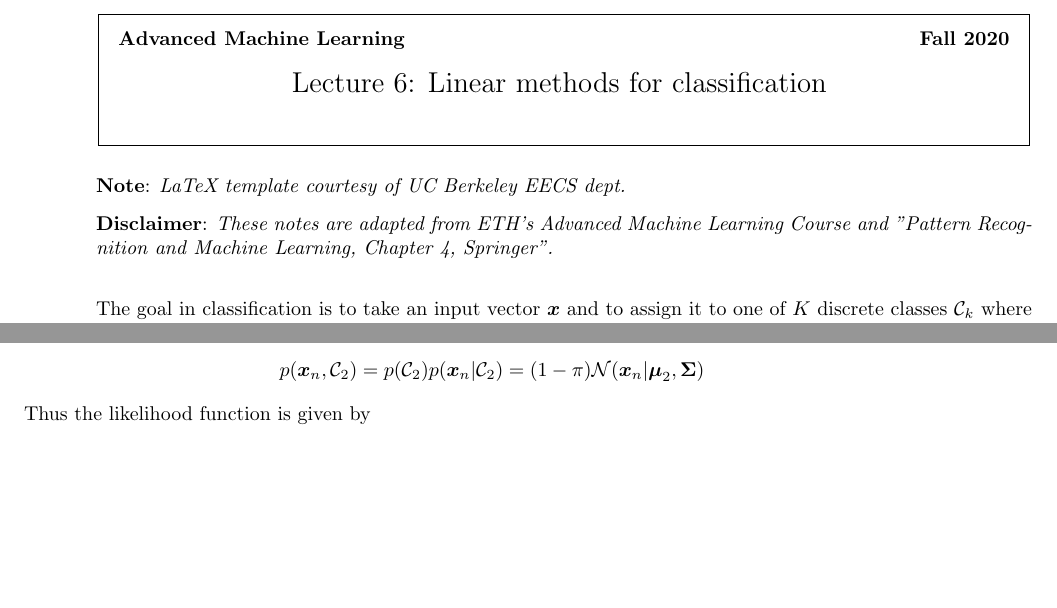
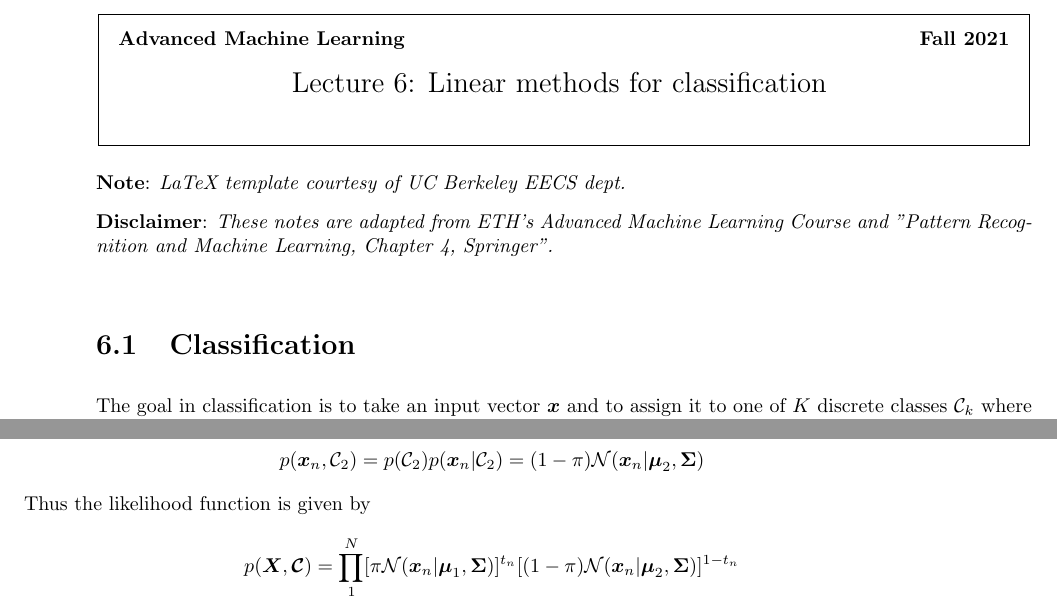
Before and after one commit to pdebartol/aml-lecture-notes, a LaTeX document (L6_Linear_Classification.tex): two parts of pages 1 and 8 of 8, joined at a grey line, cut so that both start at the same text, the shorter picture padded with empty space. Compiled offline with pdfLaTeX.

Commit message:
Update L6_Linear_Classification.tex

```diff
--- a/L6_Linear_Classification.tex
+++ b/L6_Linear_Classification.tex
@@ -42,7 +42,7 @@
    \framebox{
       \vbox{\vspace{2mm}
     \hbox to 6.28in { {\bf Advanced Machine Learning
-	\hfill Fall 2020} }
+	\hfill Fall 2021} }
        \vspace{4mm}
        \hbox to 6.28in { {\Large \hfill Lecture #1: #2  \hfill} }
        \vspace{2mm}
@@ -105,6 +105,8 @@
 % macros follow.
 %**** IN GENERAL, BE BRIEF. LONG SCRIBE NOTES, NO MATTER HOW WELL WRITTEN,
 %**** ARE NEVER READ BY ANYBODY.
+
+\section{Classification}
 The goal in classification is to take an input vector $\boldsymbol{x}$ and to assign it to one of $K$ discrete classes $\mathcal{C}_k$ where $k = 1,...,K$.\\
 In the most common scenario, the classes are taken to be disjoint, so that each input is assigned to one and only one class. The input space is thereby divided into \textit{decision regions} whose boundaries are called \textit{decision boundaries} or \textit{decision surfaces}.\\
 In this lecture we consider linear models for classification, by which we mean that the decision surfaces are linear functions of the input vector $\boldsymbol{x}$ and hence are defined by $(D - 1)$-dimensional hyperplanes within the $D$-dimensional input space. Data sets whose classes can be separated exactly by linear decision surfaces are said to be \textit{linearly separable}.\medskip
@@ -338,6 +340,7 @@ Similarly for class $\mathcal{C}_2$, we have $t_n = 0$ and hence
 \end{equation*}
 Thus the likelihood function is given by
 \begin{equation*}
-
+    p(\boldsymbol{X}, \boldsymbol{\mathcal{C}}) = \prod_1^N
+    [\pi\mathcal{N}(\boldsymbol{x}_n|\boldsymbol{\mu}_1, \boldsymbol{\Sigma})]^{t_n} [(1 -\pi)\mathcal{N}(\boldsymbol{x}_n|\boldsymbol{\mu}_2, \boldsymbol{\Sigma})]^{1-t_n}
 \end{equation*}
 \end{document}
```
